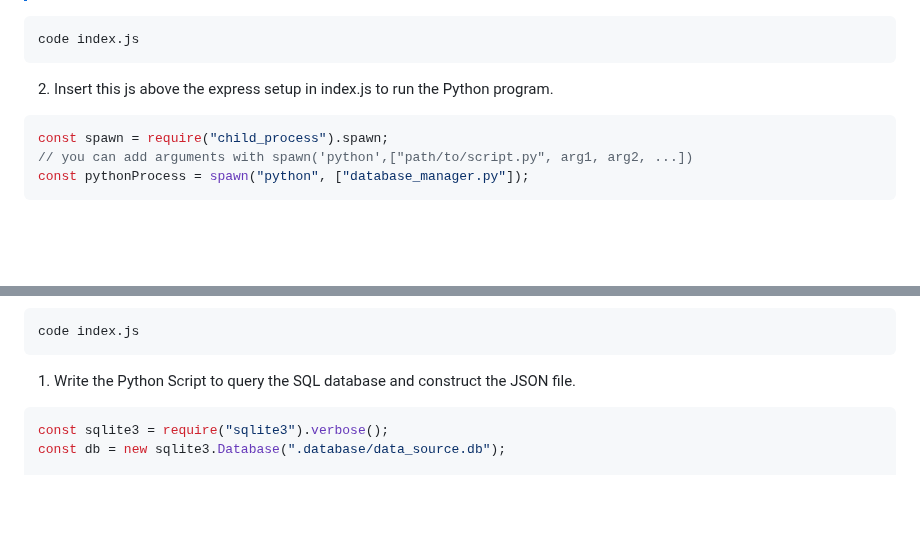
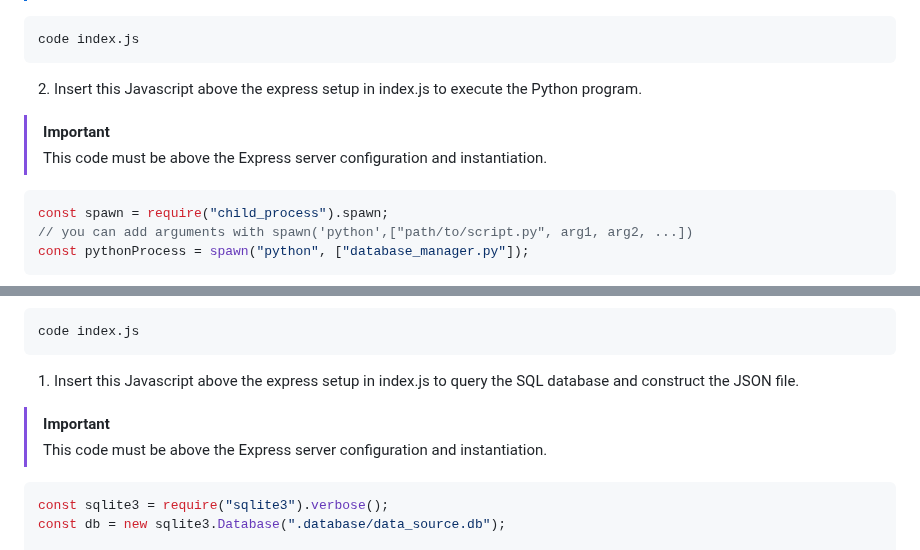
Before and after one commit to TempeHS/NodeJS_PWA_Programming_For_The_Web_Task_Source, a Markdown page: docs/README.md, 2 parts joined by grey strips. Drawn GitHub-style; folded sections open; blank space fills up the shorter version.

Commit message:
make sql JS clear

````diff
--- a/docs/README.md
+++ b/docs/README.md
@@ -483,7 +483,10 @@ f.close()
 code index.js
 ```
 
-2. Insert this js above the express setup in index.js to run the Python program.
+2. Insert this Javascript above the express setup in index.js to execute the Python program.
+
+> [!Important]
+> This code must be above the Express server configuration and instantiation.
 
 ```js
 const spawn = require("child_process").spawn;
@@ -506,7 +509,10 @@ node index.js
 code index.js
 ```
 
-1. Write the Python Script to query the SQL database and construct the JSON file.
+1. Insert this Javascript above the express setup in index.js to query the SQL database and construct the JSON file.
+
+> [!Important]
+> This code must be above the Express server configuration and instantiation.
 
 ```js
 const sqlite3 = require("sqlite3").verbose();
````
Also changed, not shown: other parts of docs/README.md (+2 -2 lines).
